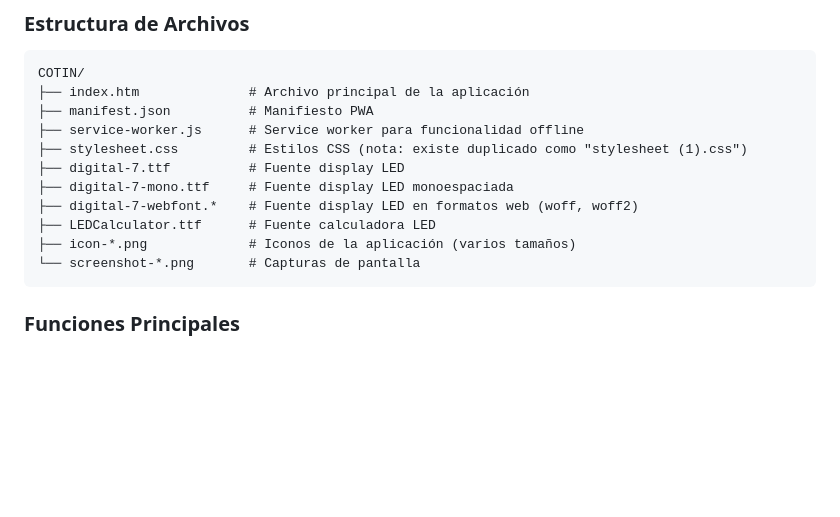
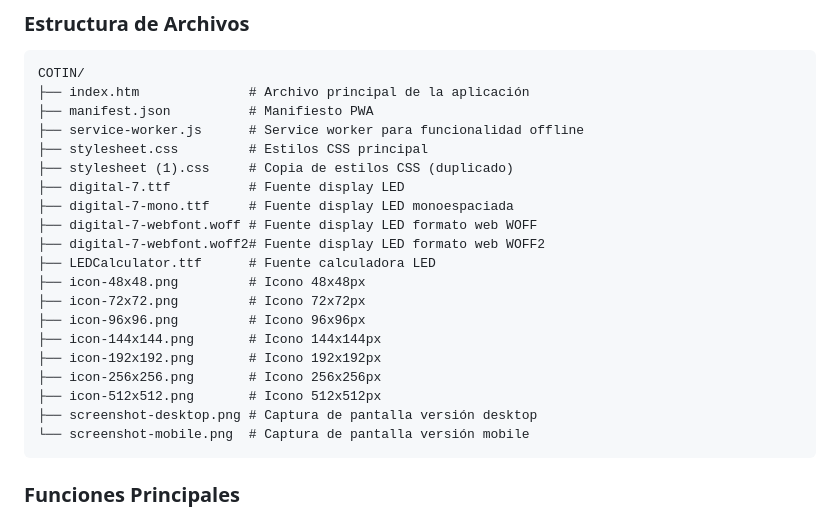
Before and after one commit to jborruel/COTIN, a Markdown page: README.md, the part around the change. Drawn GitHub-style; blank space fills up the shorter version.

Commit message:
Improve README with explicit file structure listing
Co-authored-by: jborruel <36068602+jborruel@users.noreply.github.com>

````diff
--- a/README.md
+++ b/README.md
@@ -111,13 +111,22 @@ COTIN/
 ├── index.htm              # Archivo principal de la aplicación
 ├── manifest.json          # Manifiesto PWA
 ├── service-worker.js      # Service worker para funcionalidad offline
-├── stylesheet.css         # Estilos CSS (nota: existe duplicado como "stylesheet (1).css")
+├── stylesheet.css         # Estilos CSS principal
+├── stylesheet (1).css     # Copia de estilos CSS (duplicado)
 ├── digital-7.ttf          # Fuente display LED
 ├── digital-7-mono.ttf     # Fuente display LED monoespaciada
-├── digital-7-webfont.*    # Fuente display LED en formatos web (woff, woff2)
+├── digital-7-webfont.woff # Fuente display LED formato web WOFF
+├── digital-7-webfont.woff2# Fuente display LED formato web WOFF2
 ├── LEDCalculator.ttf      # Fuente calculadora LED
-├── icon-*.png             # Iconos de la aplicación (varios tamaños)
-└── screenshot-*.png       # Capturas de pantalla
+├── icon-48x48.png         # Icono 48x48px
+├── icon-72x72.png         # Icono 72x72px
+├── icon-96x96.png         # Icono 96x96px
+├── icon-144x144.png       # Icono 144x144px
+├── icon-192x192.png       # Icono 192x192px
+├── icon-256x256.png       # Icono 256x256px
+├── icon-512x512.png       # Icono 512x512px
+├── screenshot-desktop.png # Captura de pantalla versión desktop
+└── screenshot-mobile.png  # Captura de pantalla versión mobile
 ```
 
 ### Funciones Principales
````
